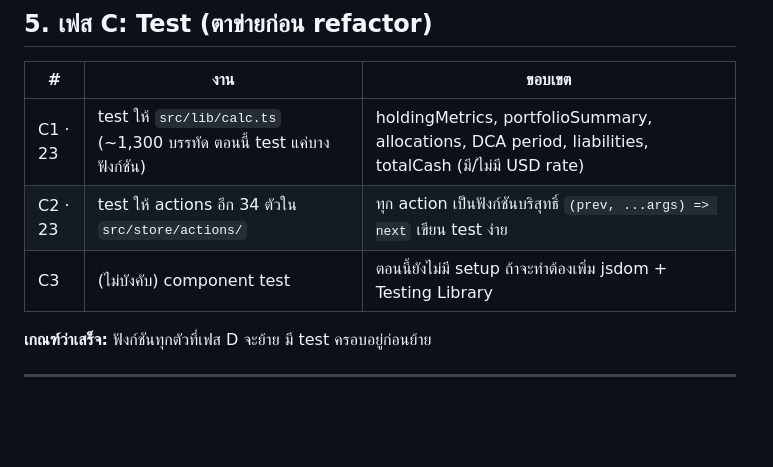
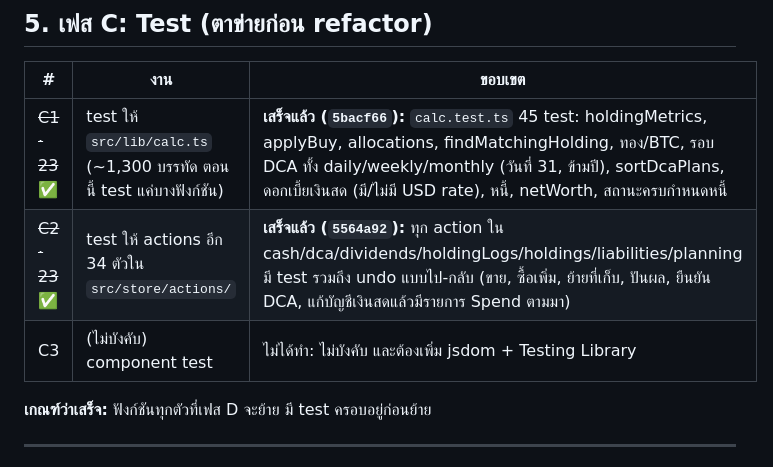
Before and after one commit to bbrightns/spendiary, a Markdown page: docs/architecture-refactor.md, the part around the change. GitHub-like rendering; blank space fills up the shorter version.

Commit message:
docs: mark C1 and C2 done
Co-Authored-By: Claude Opus 5.5 <noreply@anthropic.com>

```diff
--- a/docs/architecture-refactor.md
+++ b/docs/architecture-refactor.md
@@ -186,9 +186,9 @@
 
 | # | งาน | ขอบเขต |
 |---|---|---|
-| C1 · 23 | test ให้ `src/lib/calc.ts` (~1,300 บรรทัด ตอนนี้ test แค่บางฟังก์ชัน) | holdingMetrics, portfolioSummary, allocations, DCA period, liabilities, totalCash (มี/ไม่มี USD rate) |
-| C2 · 23 | test ให้ actions อีก 34 ตัวใน `src/store/actions/` | ทุก action เป็นฟังก์ชันบริสุทธิ์ `(prev, ...args) => next` เขียน test ง่าย |
-| C3 | (ไม่บังคับ) component test | ตอนนี้ยังไม่มี setup ถ้าจะทำต้องเพิ่ม jsdom + Testing Library |
+| ~~C1 · 23~~ ✅ | test ให้ `src/lib/calc.ts` (~1,300 บรรทัด ตอนนี้ test แค่บางฟังก์ชัน) | **เสร็จแล้ว (`5bacf66`):** `calc.test.ts` 45 test: holdingMetrics, applyBuy, allocations, findMatchingHolding, ทอง/BTC, รอบ DCA ทั้ง daily/weekly/monthly (วันที่ 31, ข้ามปี), sortDcaPlans, ดอกเบี้ยเงินสด (มี/ไม่มี USD rate), หนี้, netWorth, สถานะครบกำหนดหนี้ |
+| ~~C2 · 23~~ ✅ | test ให้ actions อีก 34 ตัวใน `src/store/actions/` | **เสร็จแล้ว (`5564a92`):** ทุก action ใน cash/dca/dividends/holdingLogs/holdings/liabilities/planning มี test รวมถึง undo แบบไป-กลับ (ขาย, ซื้อเพิ่ม, ย้ายที่เก็บ, ปันผล, ยืนยัน DCA, แก้บัญชีเงินสดแล้วมีรายการ Spend ตามมา) |
+| C3 | (ไม่บังคับ) component test | ไม่ได้ทำ: ไม่บังคับ และต้องเพิ่ม jsdom + Testing Library |
 
 **เกณฑ์ว่าเสร็จ:** ฟังก์ชันทุกตัวที่เฟส D จะย้าย มี test ครอบอยู่ก่อนย้าย
 
```
